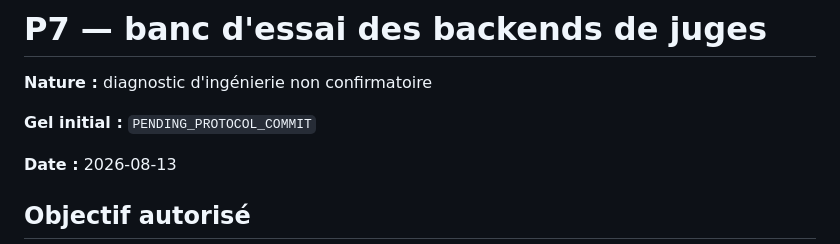
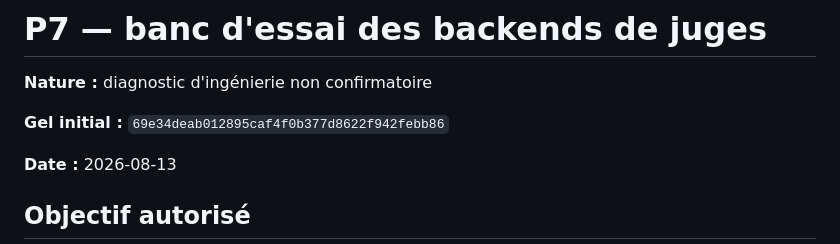
Before and after one commit to SimonBouhier/lyra_reborn, a Markdown page: docs/P7_JUDGE_BACKEND_BENCH.md, the part around the change. GitHub-like rendering.

Commit message:
docs: stamp P7 backend bench

```diff
--- a/docs/P7_JUDGE_BACKEND_BENCH.md
+++ b/docs/P7_JUDGE_BACKEND_BENCH.md
@@ -2,7 +2,7 @@
 
 **Nature :** diagnostic d'ingénierie non confirmatoire
 
-**Gel initial :** `PENDING_PROTOCOL_COMMIT`
+**Gel initial :** `69e34deab012895caf4f0b377d8622f942febb86`
 
 **Date :** 2026-08-13
 
```
